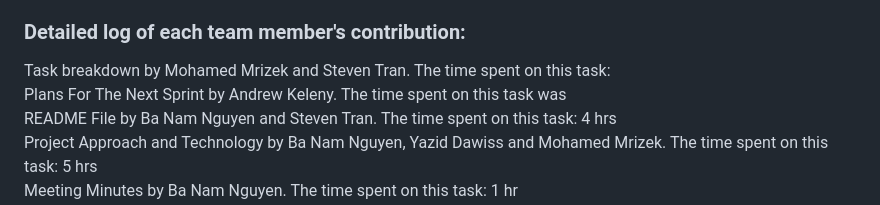
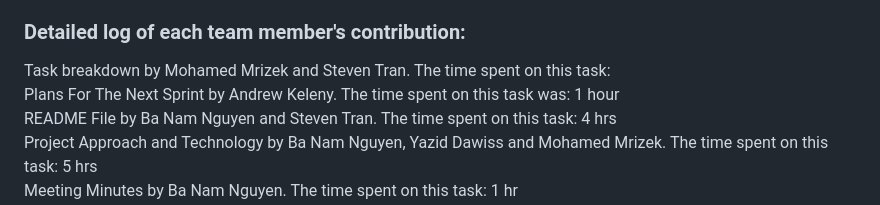
Before and after one commit to CrazyComrades/crazy_comrades-soen341projectW2024, a Markdown page: README.md, the part around the change. Drawn GitHub-style.

```diff
--- a/README.md
+++ b/README.md
@@ -16,7 +16,7 @@ Assistant Back End: Yazid Dawiss, Mohamed Mrizek, David Girma <br>
 
 ### Detailed log of each team member's contribution: <br>
 Task breakdown by Mohamed Mrizek and Steven Tran. The time spent on this task: <br>
-Plans For The Next Sprint by Andrew Keleny. The time spent on this task was <br>
+Plans For The Next Sprint by Andrew Keleny. The time spent on this task was: 1 hour <br>
 README File by Ba Nam Nguyen and Steven Tran. The time spent on this task: 4 hrs <br>
 Project Approach and Technology by Ba Nam Nguyen, Yazid Dawiss and Mohamed Mrizek. The time spent on this task: 5 hrs <br>
 Meeting Minutes by Ba Nam Nguyen. The time spent on this task: 1 hr <br>
```
